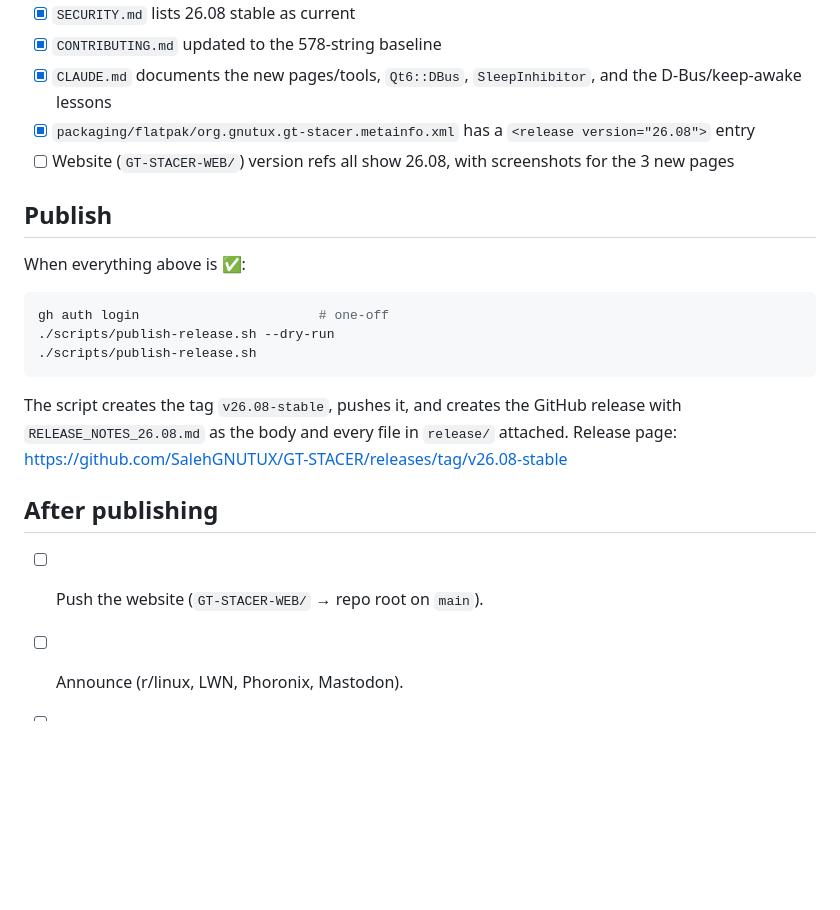
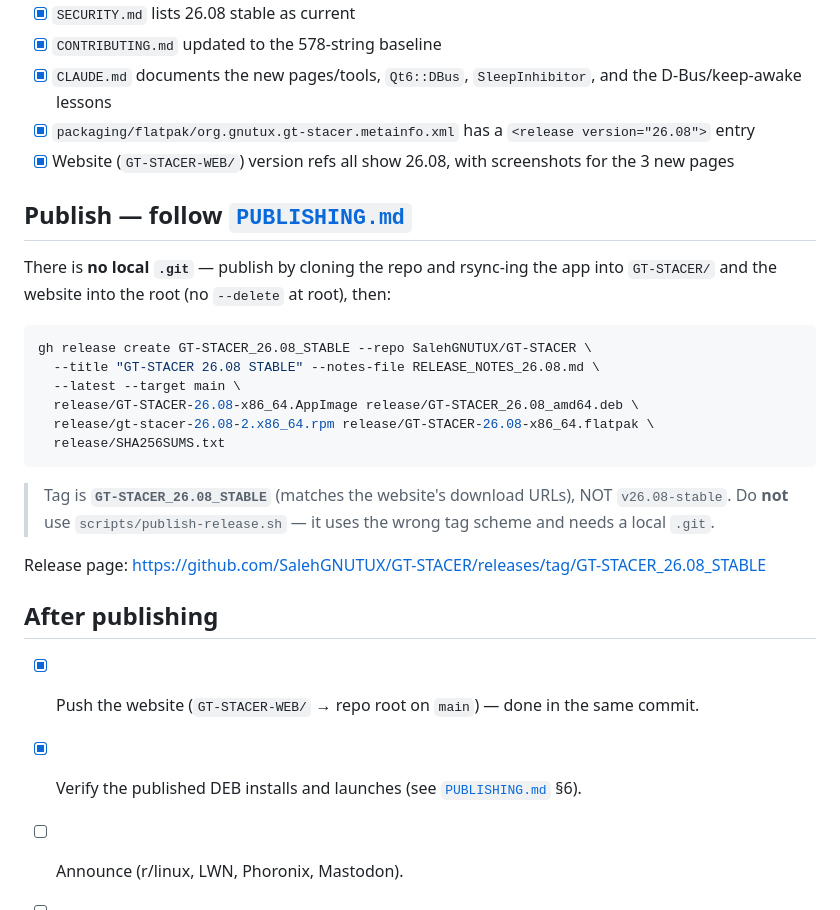
Before and after one commit to SalehGNUTUX/GT-STACER, a Markdown page: GT-STACER/PUBLISH_CHECKLIST.md, the part around one of its changes. Drawn GitHub-style; blank space fills up the shorter version.

````diff
--- a/GT-STACER/PUBLISH_CHECKLIST.md
+++ b/GT-STACER/PUBLISH_CHECKLIST.md
@@ -63,24 +69,31 @@ sha256sum -c SHA256SUMS.txt
 - [x] `CONTRIBUTING.md` updated to the 578-string baseline
 - [x] `CLAUDE.md` documents the new pages/tools, `Qt6::DBus`, `SleepInhibitor`, and the D-Bus/keep-awake lessons
 - [x] `packaging/flatpak/org.gnutux.gt-stacer.metainfo.xml` has a `<release version="26.08">` entry
-- [ ] Website (`GT-STACER-WEB/`) version refs all show 26.08, with screenshots for the 3 new pages
+- [x] Website (`GT-STACER-WEB/`) version refs all show 26.08, with screenshots for the 3 new pages
 
-## Publish
+## Publish — follow [`PUBLISHING.md`](PUBLISHING.md)
 
-When everything above is ✅:
+There is **no local `.git`** — publish by cloning the repo and rsync-ing the app
+into `GT-STACER/` and the website into the root (no `--delete` at root), then:
 
 ```bash
-gh auth login                       # one-off
-./scripts/publish-release.sh --dry-run
-./scripts/publish-release.sh
+gh release create GT-STACER_26.08_STABLE --repo SalehGNUTUX/GT-STACER \
+  --title "GT-STACER 26.08 STABLE" --notes-file RELEASE_NOTES_26.08.md \
+  --latest --target main \
+  release/GT-STACER-26.08-x86_64.AppImage release/GT-STACER_26.08_amd64.deb \
+  release/gt-stacer-26.08-2.x86_64.rpm release/GT-STACER-26.08-x86_64.flatpak \
+  release/SHA256SUMS.txt
 ```
 
-The script creates the tag `v26.08-stable`, pushes it, and creates the GitHub
-release with `RELEASE_NOTES_26.08.md` as the body and every file in `release/`
-attached. Release page:
-<https://github.com/SalehGNUTUX/GT-STACER/releases/tag/v26.08-stable>
+> Tag is **`GT-STACER_26.08_STABLE`** (matches the website's download URLs), NOT
+> `v26.08-stable`. Do **not** use `scripts/publish-release.sh` — it uses the
+> wrong tag scheme and needs a local `.git`.
+
+Release page:
+<https://github.com/SalehGNUTUX/GT-STACER/releases/tag/GT-STACER_26.08_STABLE>
 
 ## After publishing
-- [ ] Push the website (`GT-STACER-WEB/` → repo root on `main`).
+- [x] Push the website (`GT-STACER-WEB/` → repo root on `main`) — done in the same commit.
+- [x] Verify the published DEB installs and launches (see [`PUBLISHING.md`](PUBLISHING.md) §6).
 - [ ] Announce (r/linux, LWN, Phoronix, Mastodon).
 - [ ] Open the next milestone (`v26.09 — backup & snapshots`).
````
Also changed, not shown: other parts of GT-STACER/PUBLISH_CHECKLIST.md (+17 -11 lines), GT-STACER/PUBLISHING.md (added, +116 -0 lines).
